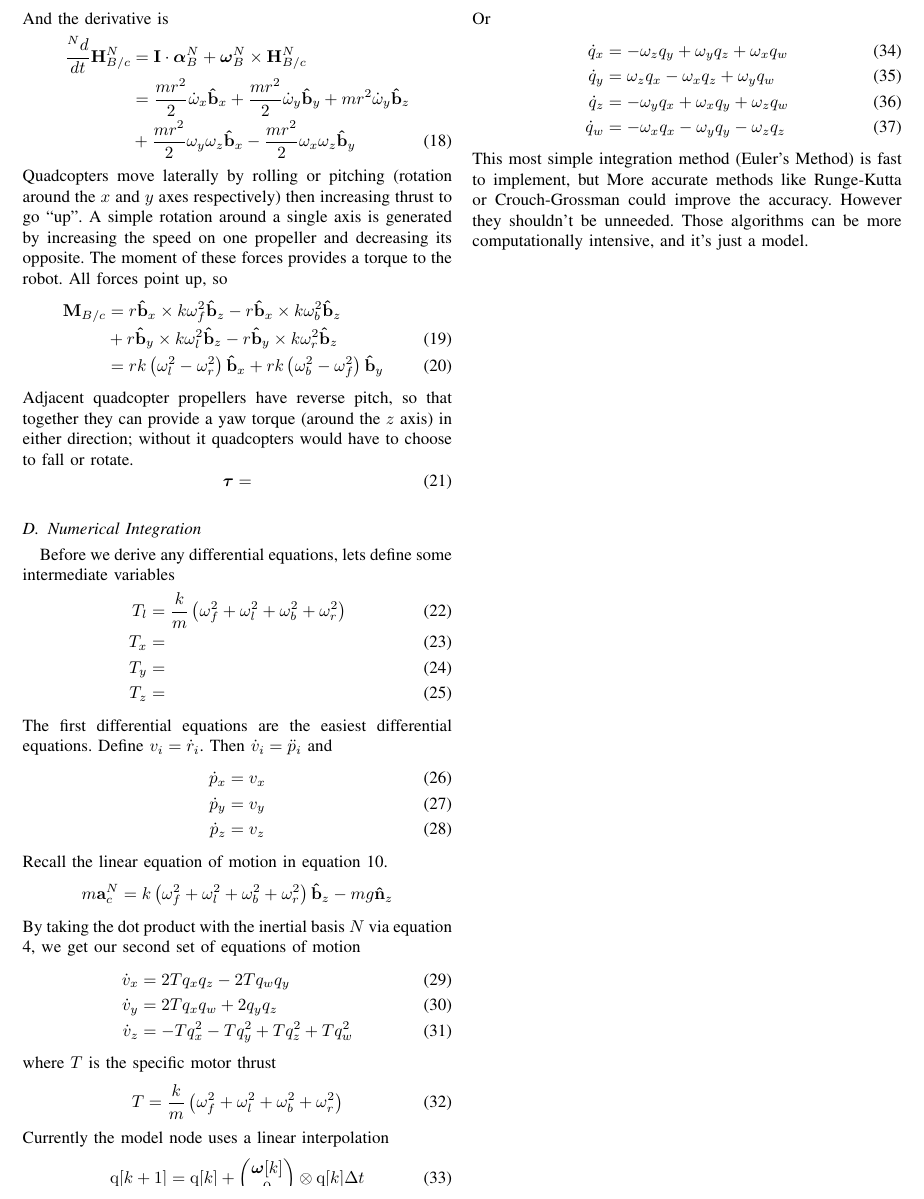
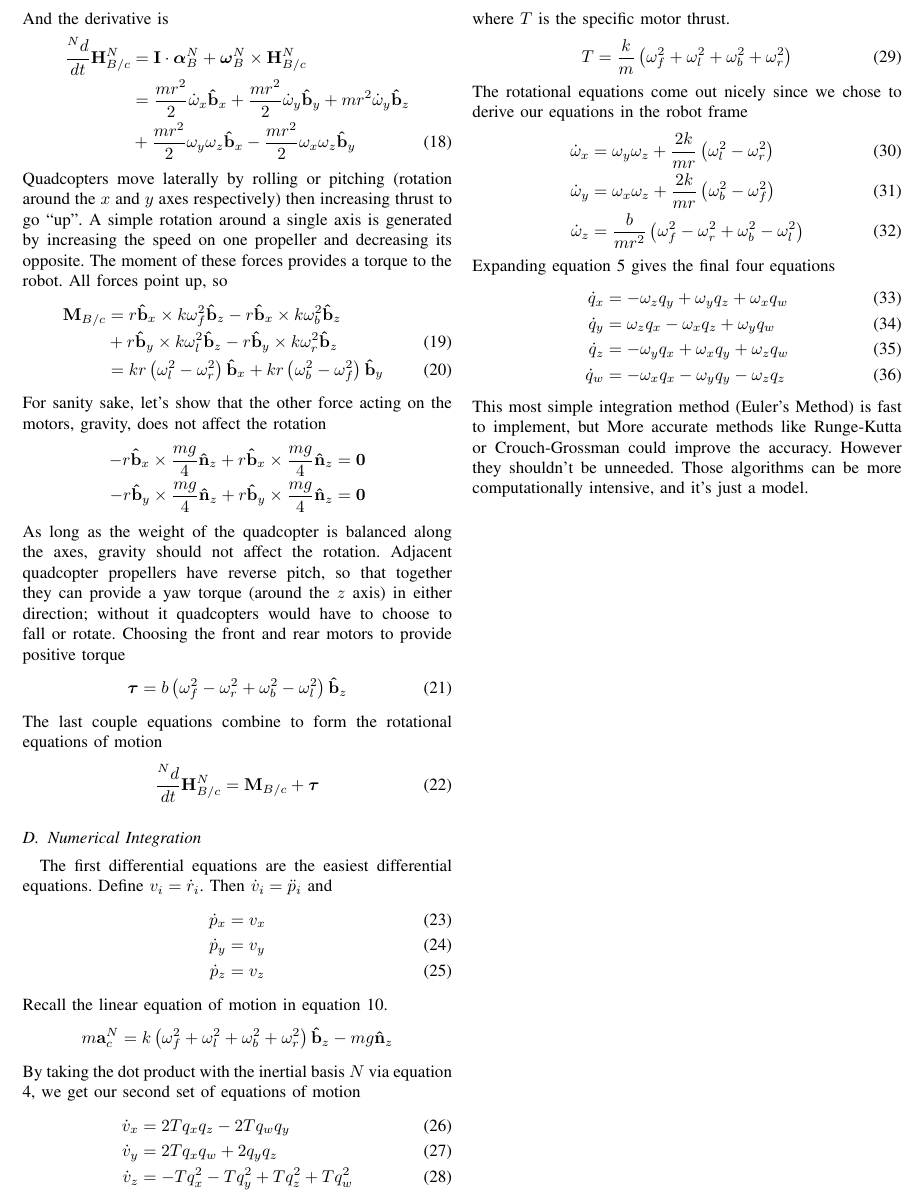
Before and after one commit to dinay-kingkiller/quadcopter, a LaTeX paper (doc/quadcopter.tex): part of page 2 of 2, cut so that both start at the same text. Compiled offline with pdfLaTeX; a missing font is replaced by an installed copy or a similar font; a LaTeX package or settings file that is missing is left out.

Commit message:
Update quadcopter.tex
Finished model node section!

```diff
--- a/doc/quadcopter.tex
+++ b/doc/quadcopter.tex
@@ -150,21 +150,22 @@ Quadcopters move laterally by rolling or pitching (rotation around the $x$ and $
 \begin{align}
 	\mathbf{M}_{B/c} &= r \mathbf{\hat{b}}_x \times k\omega_f^2 \mathbf{\hat{b}}_z - r\mathbf{\hat{b}}_x \times k\omega_b^2 \mathbf{\hat{b}}_z \nonumber \\
 	&+ r\mathbf{\hat{b}}_y\times k\omega_l^2 \mathbf{\hat{b}}_z  - r\mathbf{\hat{b}}_y \times k\omega_r^2 \mathbf{\hat{b}}_z\\
-	&= rk \left(\omega_l^2-\omega_r^2\right) \mathbf{\hat{b}}_x+ rk\left(\omega_b^2-\omega_f^2\right) \mathbf{\hat{b}}_y
+	&= kr \left(\omega_l^2-\omega_r^2\right) \mathbf{\hat{b}}_x+ kr\left(\omega_b^2-\omega_f^2\right) \mathbf{\hat{b}}_y
 \end{align}
-Adjacent quadcopter propellers have reverse pitch, so that together they can provide a yaw torque (around the $z$ axis) in either direction; without it quadcopters would have to choose to fall or rotate.
+For sanity sake, let's show that the other force acting on the motors, gravity, does not affect the rotation
+\begin{align}
+	-r\mathbf{\hat{b}}_x \times \frac{mg}{4} \mathbf{\hat{n}}_z+r\mathbf{\hat{b}}_x \times \frac{mg}{4} \mathbf{\hat{n}}_z &= \mathbf{0} \nonumber \\
+	-r\mathbf{\hat{b}}_y \times \frac{mg}{4} \mathbf{\hat{n}}_z+r\mathbf{\hat{b}}_y \times \frac{mg}{4} \mathbf{\hat{n}}_z  &= \mathbf{0} \nonumber
+\end{align}
+As long as the weight of the quadcopter is balanced along the axes, gravity should not affect the rotation. Adjacent quadcopter propellers have reverse pitch, so that together they can provide a yaw torque (around the $z$ axis) in either direction; without it quadcopters would have to choose to fall or rotate. Choosing the front and rear motors to provide positive torque
 \begin{equation}
-	\boldsymbol\tau =
+	\boldsymbol\tau = b\left(\omega_f^2-\omega_r^2+\omega_b^2-\omega_l^2\right)\mathbf{\hat{b}}_z
 \end{equation}
-
+The last couple equations combine to form the rotational equations of motion
+\begin{equation}
+	\frac{^Nd}{dt}\mathbf{H}^N_{B/c} = \mathbf{M}_{B/c} + \boldsymbol\tau
+\end{equation}
 \subsection{Numerical Integration}
-Before we derive any differential equations, lets define some intermediate variables
-\begin{align}
-	T_l &= \frac{k}{m} \left(\omega_f^2 + \omega_l^2 + \omega_b^2 + \omega_r^2\right) \\
-	T_x &= \\
-	T_y &= \\
-	T_z &=
-\end{align}
 The first differential equations are the easiest differential equations. Define $v_i = \dot{r}_i$. Then $\dot{v}_i=\ddot{p}_i$ and
 \begin{align}
 	\dot{p}_x &= v_x \\
@@ -181,20 +182,17 @@ By taking the dot product with the inertial basis $N$ via equation \ref{EQN:Rota
 	\dot{v}_y &= 2Tq_xq_w+2q_yq_z \\
 	\dot{v}_z &= -Tq_x^2-Tq_y^2+Tq_z^2+Tq_w^2
 \end{align}
-where $T$ is the specific motor thrust
+where $T$ is the specific motor thrust.
 \begin{equation}
 	T = \frac{k}{m}\left(\omega_f^2 + \omega_l^2 + \omega_b^2 + \omega_r^2\right)
 \end{equation}
-Currently the model node uses a linear interpolation
-\begin{equation}
-	\mathrm{q}[k+1] = \mathrm{q}[k] +
-		\begin{pmatrix}
-		\boldsymbol\omega[k] \\
-		0
-	\end{pmatrix} \otimes
-	\mathrm{q}[k] \Delta t
-\end{equation}
-Or
+The rotational equations come out nicely since we chose to derive our equations in the robot frame
+\begin{align}
+	\dot{\omega}_x &= \omega_y\omega_z+\frac{2k}{mr}\left(\omega_l^2-\omega_r^2\right) \\
+	\dot{\omega}_y &= \omega_x\omega_z+\frac{2k}{mr}\left(\omega_b^2-\omega_f^2\right) \\
+	\dot{\omega}_z &= \frac{b}{mr^2}\left(\omega_f^2-\omega_r^2+\omega_b^2-\omega_l^2\right)
+\end{align}
+Expanding equation \ref{EQN:QuaternionVelocity} gives the final four equations
 \begin{align}
 	\dot{q}_x &= -\omega_z q_y + \omega_y q_z + \omega_x q_w \\
   \dot{q}_y &= \omega_z q_x - \omega_x q_z + \omega_y q_w  \\
```
Also changed, not shown: doc/quadcopter.tex (2 more changed lines).
